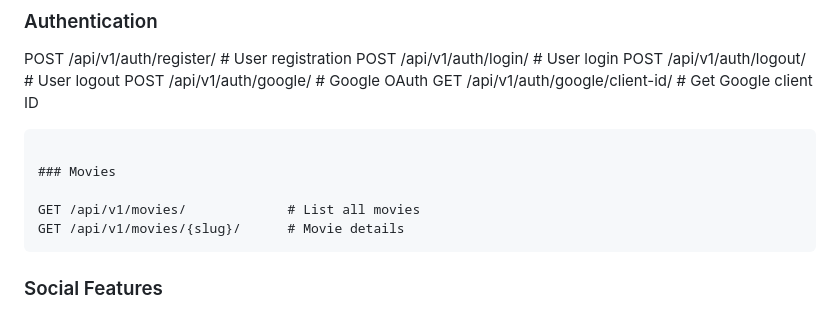
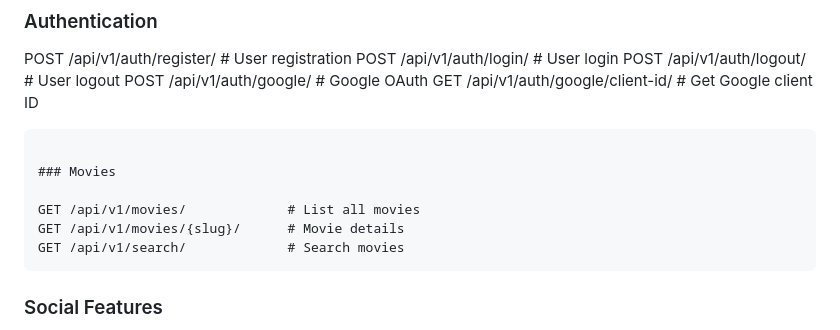
Before and after one commit to ebilebilli/Movie-Website, a Markdown page: README.md, the part around the change. Drawn GitHub-style.

````diff
--- a/README.md
+++ b/README.md
@@ -135,6 +135,7 @@ GET  /api/v1/auth/google/client-id/  # Get Google client ID
 
 GET /api/v1/movies/             # List all movies
 GET /api/v1/movies/{slug}/      # Movie details
+GET /api/v1/search/             # Search movies
 ```
 
 ### Social Features
````
